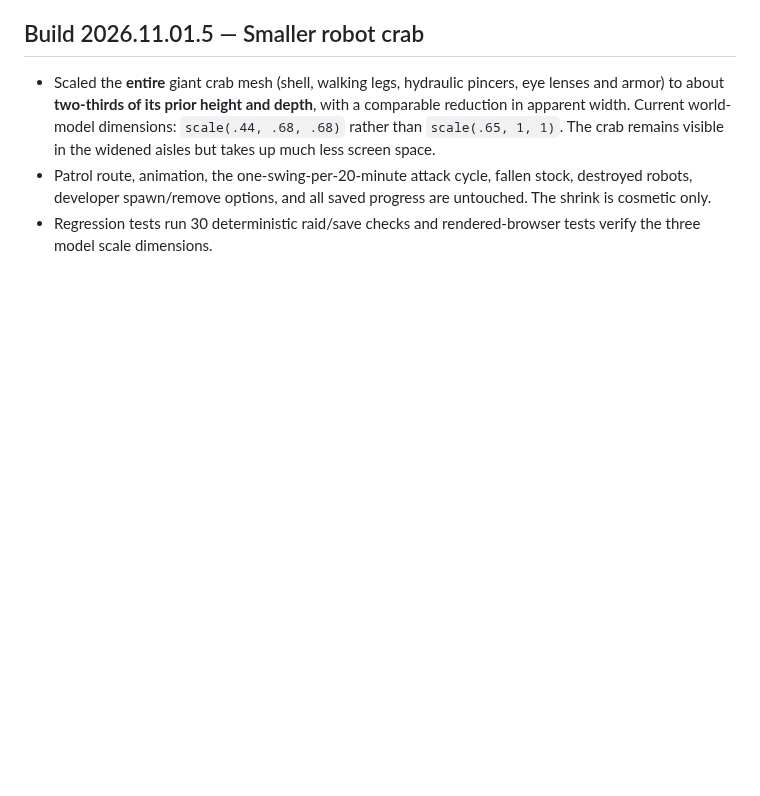
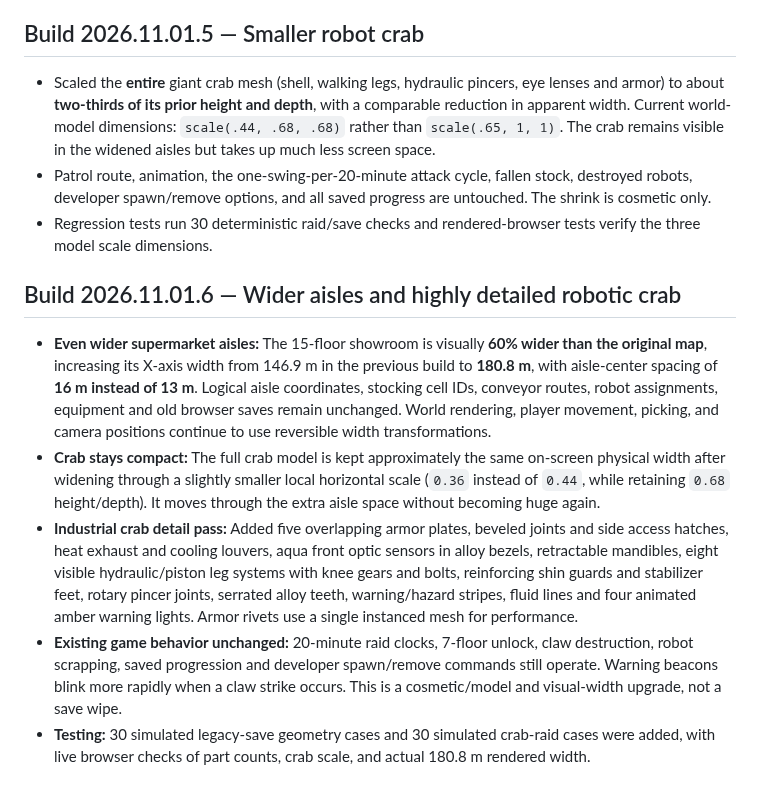
Before and after one commit to NicholaiHan/Mustache-Mart, a Markdown page: README.md, the part around one of its changes. GitHub-like rendering; blank space fills up the shorter version.

Commit message:
Release Mustache Mart 2026.11.01.6 wider 16m aisles and deeply detailed small mechanical crab (README.md)

```diff
--- a/README.md
+++ b/README.md
@@ -292,3 +292,12 @@ The core logistic regression includes **30 randomized congestion simulations** w
 - Scaled the **entire** giant crab mesh (shell, walking legs, hydraulic pincers, eye lenses and armor) to about **two-thirds of its prior height and depth**, with a comparable reduction in apparent width. Current world-model dimensions: `scale(.44, .68, .68)` rather than `scale(.65, 1, 1)`. The crab remains visible in the widened aisles but takes up much less screen space.
 - Patrol route, animation, the one-swing-per-20-minute attack cycle, fallen stock, destroyed robots, developer spawn/remove options, and all saved progress are untouched. The shrink is cosmetic only.
 - Regression tests run 30 deterministic raid/save checks and rendered-browser tests verify the three model scale dimensions.
+
+
+## Build 2026.11.01.6 — Wider aisles and highly detailed robotic crab
+
+- **Even wider supermarket aisles:** The 15-floor showroom is visually **60% wider than the original map**, increasing its X-axis width from 146.9 m in the previous build to **180.8 m**, with aisle-center spacing of **16 m instead of 13 m**. Logical aisle coordinates, stocking cell IDs, conveyor routes, robot assignments, equipment and old browser saves remain unchanged. World rendering, player movement, picking, and camera positions continue to use reversible width transformations.
+- **Crab stays compact:** The full crab model is kept approximately the same on-screen physical width after widening through a slightly smaller local horizontal scale (`0.36` instead of `0.44`, while retaining `0.68` height/depth). It moves through the extra aisle space without becoming huge again.
+- **Industrial crab detail pass:** Added five overlapping armor plates, beveled joints and side access hatches, heat exhaust and cooling louvers, aqua front optic sensors in alloy bezels, retractable mandibles, eight visible hydraulic/piston leg systems with knee gears and bolts, reinforcing shin guards and stabilizer feet, rotary pincer joints, serrated alloy teeth, warning/hazard stripes, fluid lines and four animated amber warning lights. Armor rivets use a single instanced mesh for performance.
+- **Existing game behavior unchanged:** 20-minute raid clocks, 7-floor unlock, claw destruction, robot scrapping, saved progression and developer spawn/remove commands still operate. Warning beacons blink more rapidly when a claw strike occurs. This is a cosmetic/model and visual-width upgrade, not a save wipe.
+- **Testing:** 30 simulated legacy-save geometry cases and 30 simulated crab-raid cases were added, with live browser checks of part counts, crab scale, and actual 180.8 m rendered width.
```
Also changed, not shown: other parts of README.md (+2 -2 lines).
